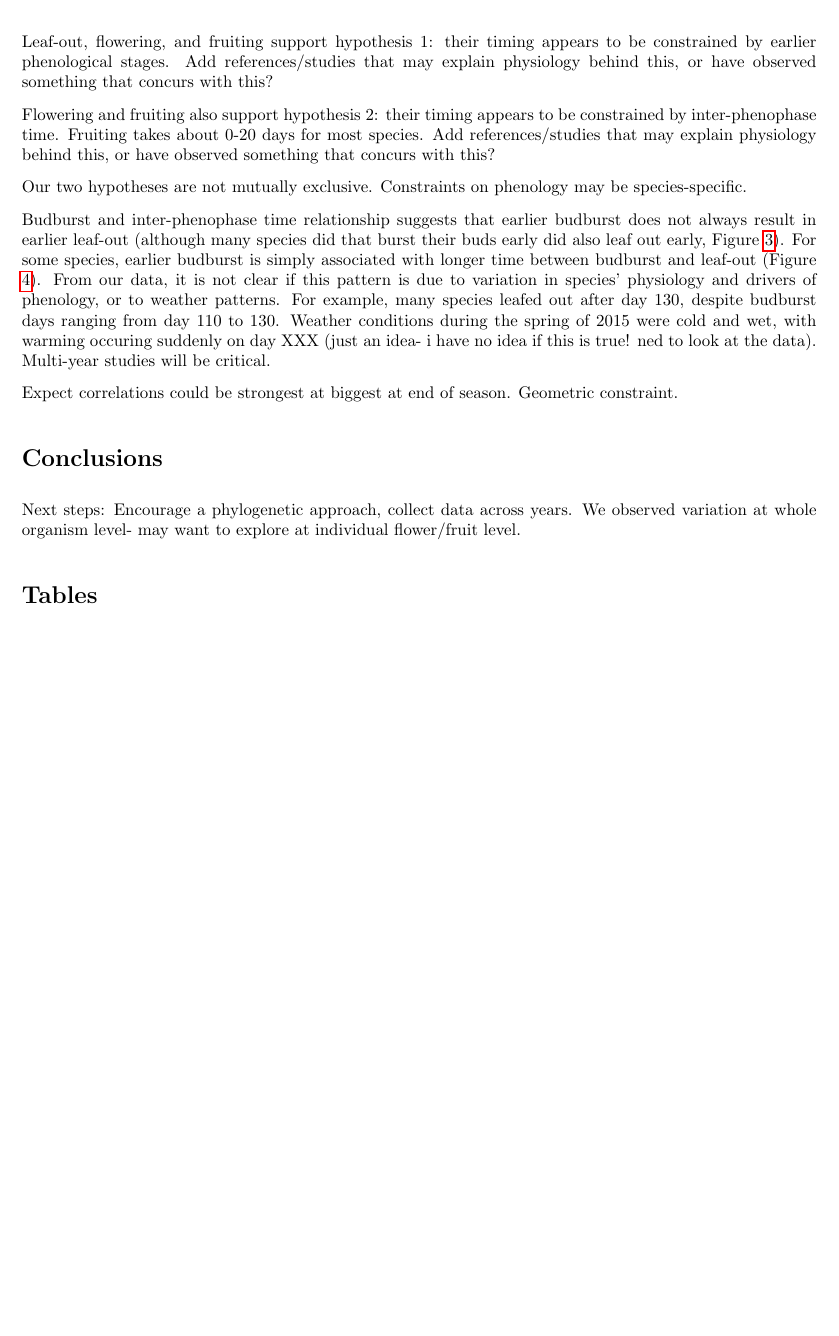
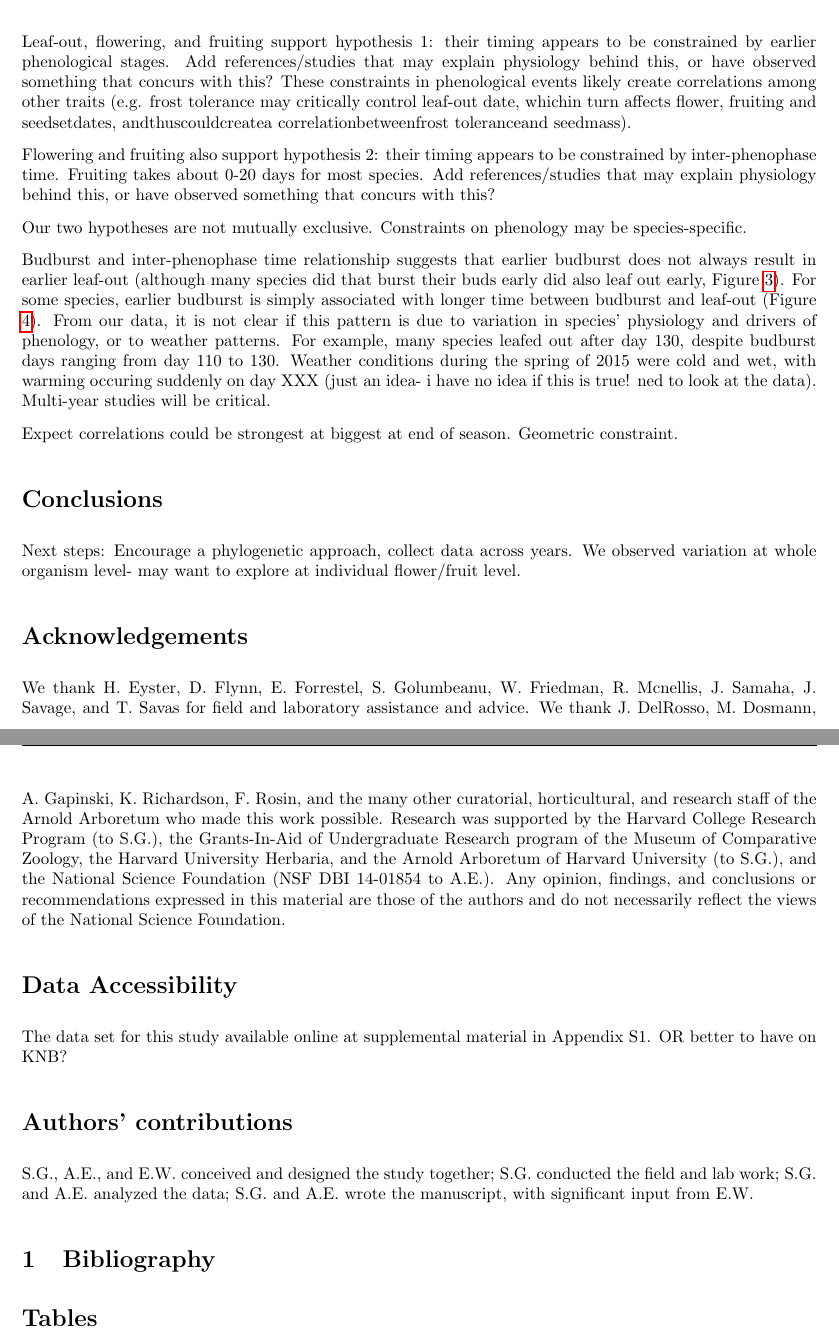
Before and after one commit to alinazeng/phenconstraints, a LaTeX document (documents/phenconstraints.tex): part of page 3 of 9 before the commit and two parts of pages 3 and 4 of 10 after it, the two joined at a grey line, cut so that both start at the same text, the shorter picture padded with empty space. Compiled offline with pdfLaTeX; a LaTeX package or settings file that is missing is left out.

Commit message:
updating file slightly

```diff
--- a/documents/phenconstraints.tex
+++ b/documents/phenconstraints.tex
@@ -95,7 +99,7 @@ All analyses were conducted in R version 3.2.4.
 
 \section* {Discussion}
 Leaf-out, flowering, and fruiting support hypothesis 1: their timing appears to be constrained by earlier phenological stages.
-Add references/studies that may explain physiology behind this, or have observed something that concurs with this?
+Add references/studies that may explain physiology behind this, or have observed something that concurs with this? These constraints in phenological events likely create correlations among other traits (e.g. frost tolerance may critically control leaf-out date, whichin turn affects flower, fruiting and seedsetdates, andthuscouldcreatea correlationbetweenfrost toleranceand seedmass).
 \par Flowering and fruiting also support hypothesis 2: their timing appears to be constrained by inter-phenophase time. Fruiting takes about 0-20 days for most species. Add references/studies that may explain physiology behind this, or have observed something that concurs with this?
 
 \par Our two hypotheses are not mutually exclusive. Constraints on phenology may be species-specific.
@@ -103,6 +107,16 @@ Add references/studies that may explain physiology behind this, or have observed
 \par Expect correlations could be strongest  at biggest at end of season. Geometric constraint.
 \section* {Conclusions}
 Next steps: Encourage a phylogenetic approach, collect data across years. We observed variation at whole organism level- may want to explore at individual flower/fruit level.
+\section*{Acknowledgements}
+We thank H. Eyster, D. Flynn, E. Forrestel, S. Golumbeanu, W. Friedman, R. Mcnellis, J. Samaha, J. Savage, and T. Savas for field and laboratory assistance and advice. We thank J. DelRosso, M. Dosmann, A. Gapinski, K. Richardson, F. Rosin, and the many other curatorial, horticultural, and research staff of the Arnold Arboretum who made this work possible. Research was supported by the Harvard College Research Program (to S.G.), the Grants-In-Aid of Undergraduate Research program of the Museum of Comparative Zoology, the Harvard University Herbaria, and the Arnold Arboretum of Harvard University (to S.G.), and the National Science Foundation (NSF DBI 14-01854 to A.E.). Any opinion, findings, and conclusions or recommendations expressed in this material are those of the authors and do not necessarily reflect the views of the National Science Foundation.
+
+\section*{Data Accessibility}
+The data set for this study available online at supplemental
+material in Appendix S1. OR better to have on KNB?
+
+\section*{Authors’ contributions} S.G., A.E., and E.W. conceived and designed the study together; S.G. conducted the field and lab work; S.G. and A.E. analyzed the data; S.G. and A.E. wrote the manuscript, with significant input from E.W.
+
+\section{Bibliography}
 \section* {Tables}
 
 \begin{table}[p]
```
Also changed, not shown: documents/phenconstraints.pdf, documents/phenconstraints.tex (4 more changed lines), 1 other file.
